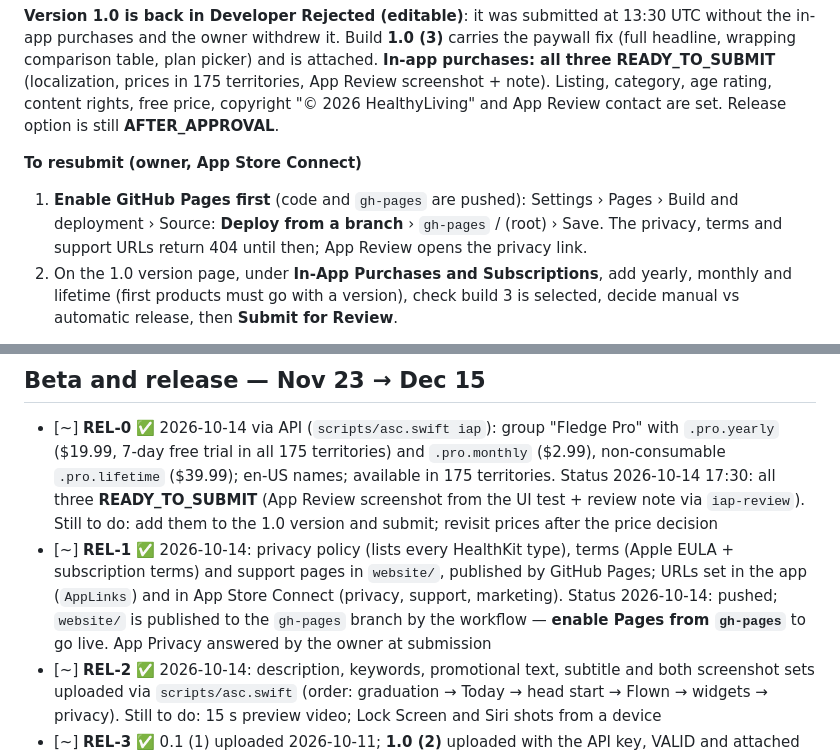
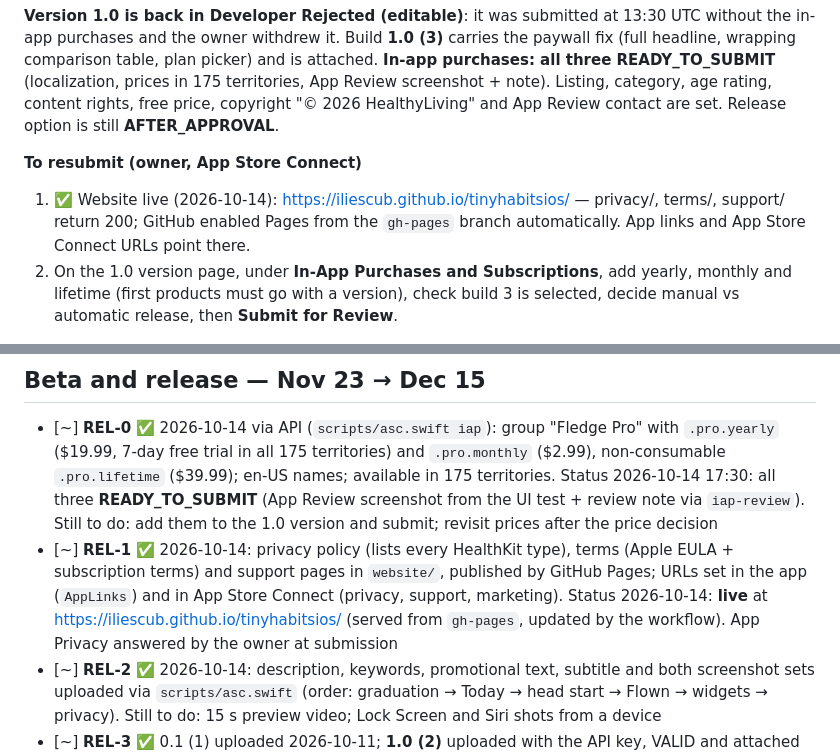
Before and after one commit to iliescub/tinyhabitsios, a Markdown page: docs/BACKLOG.md, 2 parts joined by grey strips. GitHub-like rendering.

Commit message:
Docs: website is live on GitHub Pages
Co-Authored-By: Claude Opus 5.5 <noreply@anthropic.com>
Claude-Session: https://claude.ai/code/session_01UPo72JNLaoSgxoSdmozqFT

```diff
--- a/docs/BACKLOG.md
+++ b/docs/BACKLOG.md
@@ -12,8 +12,8 @@ Listing, category, age rating, content rights, free price, copyright "© 2026 He
 Release option is still **AFTER_APPROVAL**.
 
 **To resubmit (owner, App Store Connect)**
-1. **Enable GitHub Pages first** (code and `gh-pages` are pushed): Settings › Pages › Build and deployment › Source: **Deploy from a
-   branch** › `gh-pages` / (root) › Save. The privacy, terms and support URLs return 404 until then; App Review opens the privacy link.
+1. ✅ Website live (2026-10-14): https://iliescub.github.io/tinyhabitsios/ — privacy/, terms/, support/ return 200; GitHub enabled
+   Pages from the `gh-pages` branch automatically. App links and App Store Connect URLs point there.
 2. On the 1.0 version page, under **In-App Purchases and Subscriptions**, add yearly, monthly and lifetime (first products must go
    with a version), check build 3 is selected, decide manual vs automatic release, then **Submit for Review**.
 
@@ -121,7 +121,7 @@ Positioning: **the habit tracker that lets go** (graduation is the one claim no
   Still to do: add them to the 1.0 version and submit; revisit prices after the price decision
 - [~] **REL-1** ✅ 2026-10-14: privacy policy (lists every HealthKit type), terms (Apple EULA + subscription terms) and support pages in
   `website/`, published by GitHub Pages; URLs set in the app (`AppLinks`) and in App Store Connect (privacy, support, marketing).
-  Status 2026-10-14: pushed; `website/` is published to the `gh-pages` branch by the workflow — **enable Pages from `gh-pages`** to go live. App Privacy answered by the owner at submission
+  Status 2026-10-14: **live** at https://iliescub.github.io/tinyhabitsios/ (served from `gh-pages`, updated by the workflow). App Privacy answered by the owner at submission
 - [~] **REL-2** ✅ 2026-10-14: description, keywords, promotional text, subtitle and both screenshot sets uploaded via `scripts/asc.swift`
   (order: graduation → Today → head start → Flown → widgets → privacy). Still to do: 15 s preview video; Lock Screen and Siri shots from a device
 - [~] **REL-3** ✅ 0.1 (1) uploaded 2026-10-11; **1.0 (2)** uploaded with the API key, VALID and attached to version 1.0 on 2026-10-14
```
Also changed, not shown: CLAUDE.md (+1 -1 lines).
